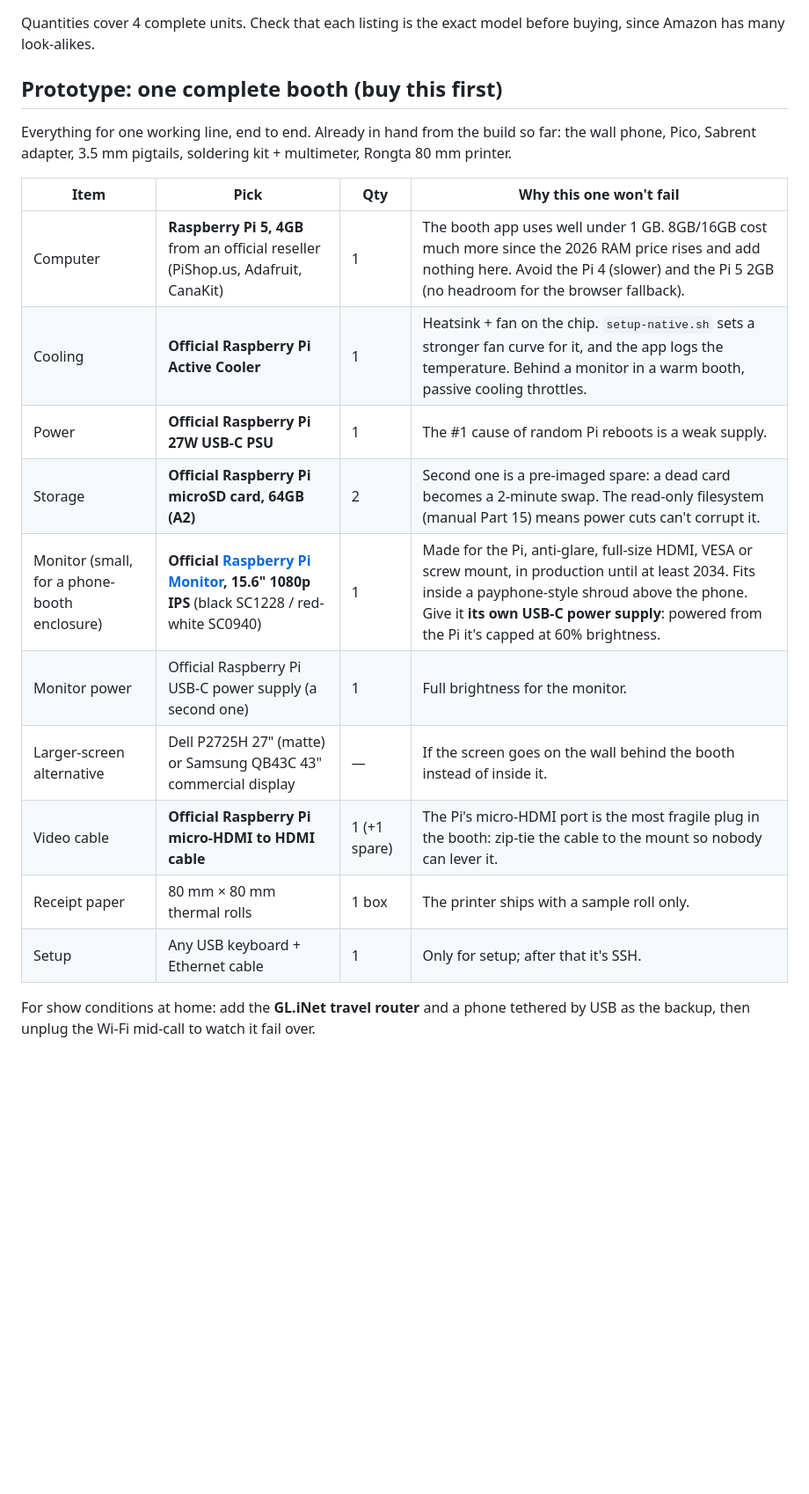
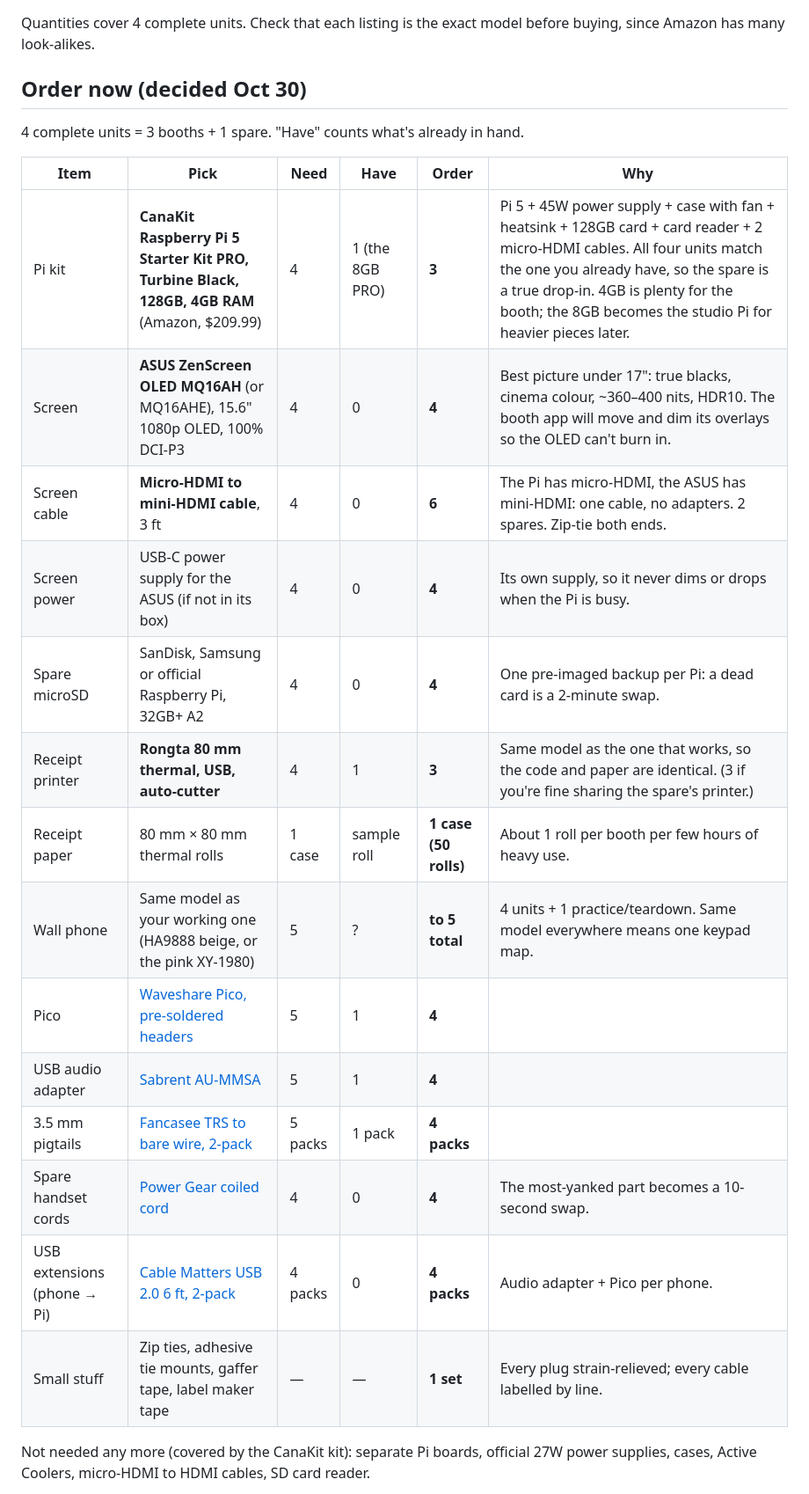
Before and after one commit to lizzieoh/hello-world, a Markdown page: booth/SHOPPING.md, the part around one of its changes. Shown at 88% size. GitHub-like rendering; blank space fills up the shorter version.

Commit message:
Booth shopping list: order-now table with decided picks (CanaKit PRO 4GB, ASUS OLED, Rongta) and have/order counts
Co-Authored-By: Claude Opus 5.5 <noreply@anthropic.com>
Claude-Session: https://claude.ai/code/session_01Y13bww6KoaLk4aR3R4G3qA

```diff
--- a/booth/SHOPPING.md
+++ b/booth/SHOPPING.md
@@ -2,22 +2,26 @@
 
 Quantities cover 4 complete units. Check that each listing is the exact model before buying, since Amazon has many look-alikes.
 
-## Prototype: one complete booth (buy this first)
+## Order now (decided Oct 30)
 
-Everything for one working line, end to end. Already in hand from the build so far: the wall phone, Pico, Sabrent adapter, 3.5 mm pigtails, soldering kit + multimeter, Rongta 80 mm printer.
+4 complete units = 3 booths + 1 spare. "Have" counts what's already in hand.
 
-| Item | Pick | Qty | Why this one won't fail |
-|---|---|---|---|
-| Computer | **Raspberry Pi 5, 4GB** from an official reseller (PiShop.us, Adafruit, CanaKit) | 1 | The booth app uses well under 1 GB. 8GB/16GB cost much more since the 2026 RAM price rises and add nothing here. Avoid the Pi 4 (slower) and the Pi 5 2GB (no headroom for the browser fallback). |
-| Cooling | **Official Raspberry Pi Active Cooler** | 1 | Heatsink + fan on the chip. `setup-native.sh` sets a stronger fan curve for it, and the app logs the temperature. Behind a monitor in a warm booth, passive cooling throttles. |
-| Power | **Official Raspberry Pi 27W USB-C PSU** | 1 | The #1 cause of random Pi reboots is a weak supply. |
-| Storage | **Official Raspberry Pi microSD card, 64GB (A2)** | 2 | Second one is a pre-imaged spare: a dead card becomes a 2-minute swap. The read-only filesystem (manual Part 15) means power cuts can't corrupt it. |
-| Monitor (small, for a phone-booth enclosure) | **Official [Raspberry Pi Monitor](https://www.raspberrypi.com/products/raspberry-pi-monitor/), 15.6" 1080p IPS** (black SC1228 / red-white SC0940) | 1 | Made for the Pi, anti-glare, full-size HDMI, VESA or screw mount, in production until at least 2034. Fits inside a payphone-style shroud above the phone. Give it **its own USB-C power supply**: powered from the Pi it's capped at 60% brightness. |
-| Monitor power | Official Raspberry Pi USB-C power supply (a second one) | 1 | Full brightness for the monitor. |
-| Larger-screen alternative | Dell P2725H 27" (matte) or Samsung QB43C 43" commercial display | — | If the screen goes on the wall behind the booth instead of inside it. |
-| Video cable | **Official Raspberry Pi micro-HDMI to HDMI cable** | 1 (+1 spare) | The Pi's micro-HDMI port is the most fragile plug in the booth: zip-tie the cable to the mount so nobody can lever it. |
-| Receipt paper | 80 mm × 80 mm thermal rolls | 1 box | The printer ships with a sample roll only. |
-| Setup | Any USB keyboard + Ethernet cable | 1 | Only for setup; after that it's SSH. |
+| Item | Pick | Need | Have | **Order** | Why |
+|---|---|---|---|---|---|
+| Pi kit | **CanaKit Raspberry Pi 5 Starter Kit PRO, Turbine Black, 128GB, 4GB RAM** (Amazon, $209.99) | 4 | 1 (the 8GB PRO) | **3** | Pi 5 + 45W power supply + case with fan + heatsink + 128GB card + card reader + 2 micro-HDMI cables. All four units match the one you already have, so the spare is a true drop-in. 4GB is plenty for the booth; the 8GB becomes the studio Pi for heavier pieces later. |
+| Screen | **ASUS ZenScreen OLED MQ16AH** (or MQ16AHE), 15.6" 1080p OLED, 100% DCI-P3 | 4 | 0 | **4** | Best picture under 17": true blacks, cinema colour, ~360–400 nits, HDR10. The booth app will move and dim its overlays so the OLED can't burn in. |
+| Screen cable | **Micro-HDMI to mini-HDMI cable**, 3 ft | 4 | 0 | **6** | The Pi has micro-HDMI, the ASUS has mini-HDMI: one cable, no adapters. 2 spares. Zip-tie both ends. |
+| Screen power | USB-C power supply for the ASUS (if not in its box) | 4 | 0 | **4** | Its own supply, so it never dims or drops when the Pi is busy. |
+| Spare microSD | SanDisk, Samsung or official Raspberry Pi, 32GB+ A2 | 4 | 0 | **4** | One pre-imaged backup per Pi: a dead card is a 2-minute swap. |
+| Receipt printer | **Rongta 80 mm thermal, USB, auto-cutter** | 4 | 1 | **3** | Same model as the one that works, so the code and paper are identical. (3 if you're fine sharing the spare's printer.) |
+| Receipt paper | 80 mm × 80 mm thermal rolls | 1 case | sample roll | **1 case (50 rolls)** | About 1 roll per booth per few hours of heavy use. |
+| Wall phone | Same model as your working one (HA9888 beige, or the pink XY-1980) | 5 | ? | **to 5 total** | 4 units + 1 practice/teardown. Same model everywhere means one keypad map. |
+| Pico | [Waveshare Pico, pre-soldered headers](https://www.amazon.com/waveshare-Pre-Soldered-Raspberry-Beginner-Friendly-Microcontroller/dp/B0CNXF4PV9) | 5 | 1 | **4** | |
+| USB audio adapter | [Sabrent AU-MMSA](https://www.amazon.com/dp/B00IRVQ0F8) | 5 | 1 | **4** | |
+| 3.5 mm pigtails | [Fancasee TRS to bare wire, 2-pack](https://www.amazon.com/Fancasee-Replacement-Connector-Headphone-Earphone/dp/B07Y8KGJKL) | 5 packs | 1 pack | **4 packs** | |
+| Spare handset cords | [Power Gear coiled cord](https://www.amazon.com/Power-Gear-Telephone-White-76122/dp/B003YKG8HW) | 4 | 0 | **4** | The most-yanked part becomes a 10-second swap. |
+| USB extensions (phone → Pi) | [Cable Matters USB 2.0 6 ft, 2-pack](https://www.amazon.com/Cable-Matters-2-Pack-Extension-Extender/dp/B00N9HRUJU) | 4 packs | 0 | **4 packs** | Audio adapter + Pico per phone. |
+| Small stuff | Zip ties, adhesive tie mounts, gaffer tape, label maker tape | — | — | **1 set** | Every plug strain-relieved; every cable labelled by line. |
 
-For show conditions at home: add the **GL.iNet travel router** and a phone tethered by USB as the backup, then unplug the Wi-Fi mid-call to watch it fail over.
+Not needed any more (covered by the CanaKit kit): separate Pi boards, official 27W power supplies, cases, Active Coolers, micro-HDMI to HDMI cables, SD card reader.
 
```
Also changed, not shown: other parts of booth/SHOPPING.md (+3 -20 lines).
